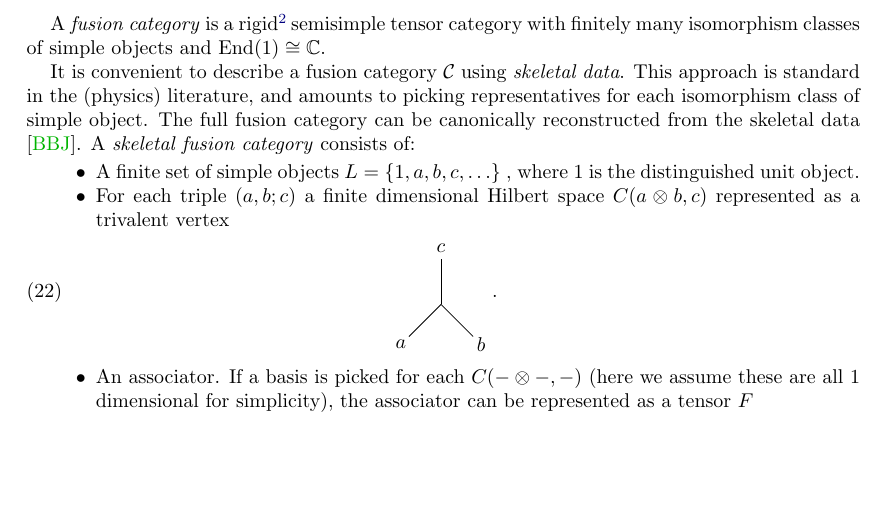
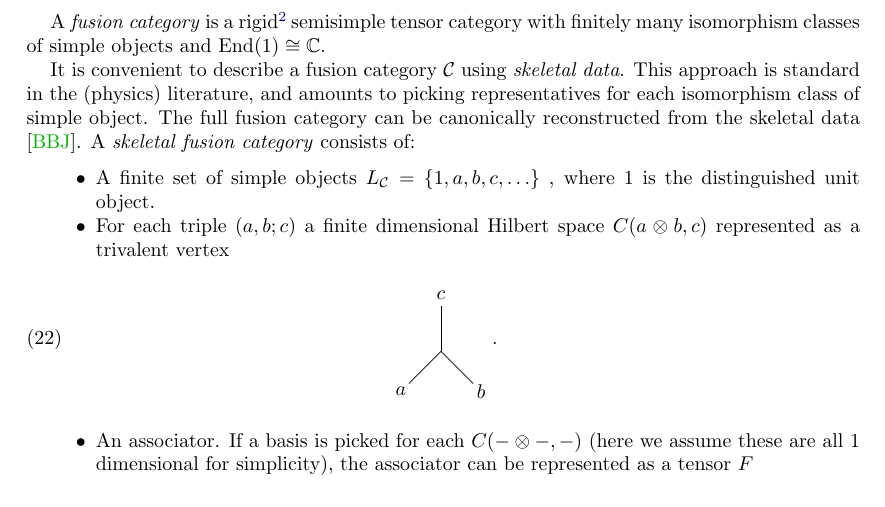
Before and after one commit to R8monaW/Gauging-defects-in-quantum-spin-systems, a LaTeX paper (LaTeX_Notes/Notes_Gauging_Defects.tex, which reads LaTeX_Notes/3_1_Fusion_Category.tex): part of page 8 of 28, cut so that both start at the same text, the shorter picture padded with empty space. Compiled offline with pdfLaTeX.

Commit message:
Change notation

```diff
--- a/LaTeX_Notes/3_1_Fusion_Category.tex
+++ b/LaTeX_Notes/3_1_Fusion_Category.tex
@@ -13,7 +13,7 @@ We briefly recall the definition of a fusion category, omitting many details. A
 
 	It is convenient to describe a fusion category $\cat$ using \emph{skeletal data}. This approach is standard in the (physics) literature, and amounts to picking representatives for each isomorphism class of simple object. The full fusion category can be canonically reconstructed from the skeletal data \cite{BBJSkeletal}. A \emph{skeletal fusion category} consists of:
 	\begin{itemize}
-		\item A finite set of simple objects $L=\{1,a,b,c,\ldots\}$ , where $1$ is the distinguished unit object.
+		\item A finite set of simple objects $L_\mathcal{C}=\{1,a,b,c,\ldots\}$ , where $1$ is the distinguished unit object.
 		\item For each triple $(a,b;c)$ a finite dimensional Hilbert space $C(a\otimes b,c)$ represented as a trivalent vertex
 		\begin{equation}
 		\begin{tikzpicture}[scale=0.8,baseline=(current bounding box.center)]
```
